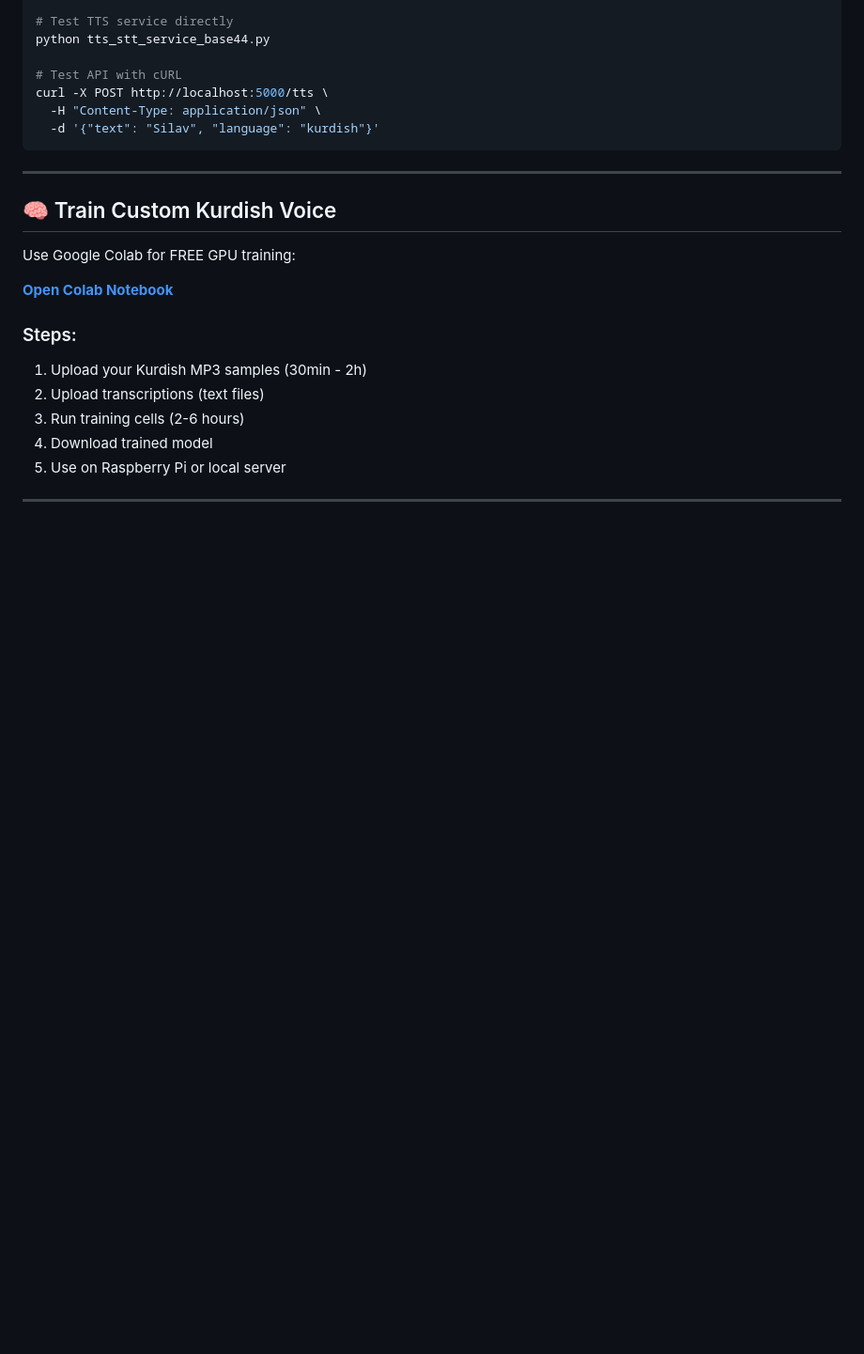
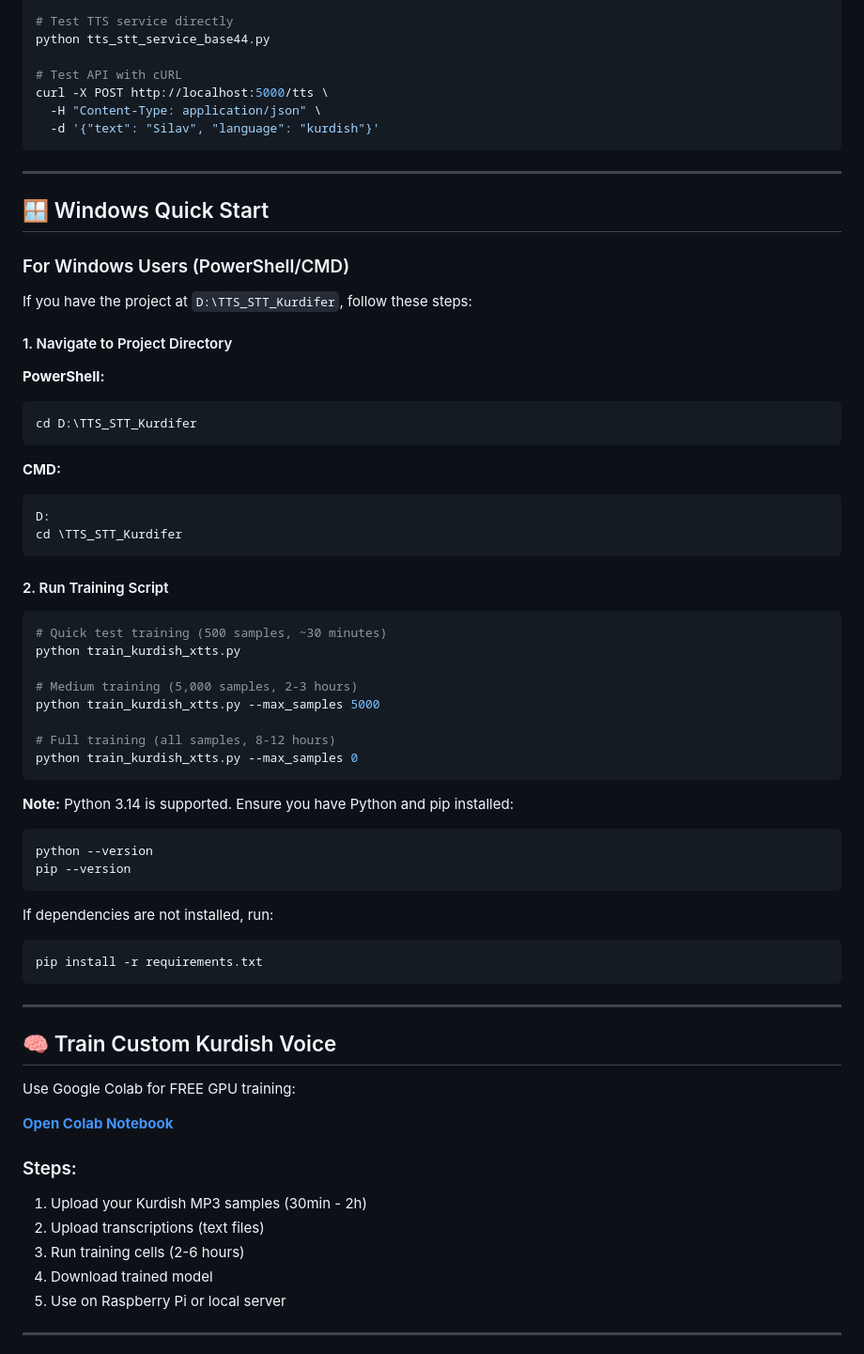
Before and after one commit to T1Agit/TTS_STT_Kurdifer, a Markdown page: README.md, the part around the change. Shown at 94% size. GitHub-like rendering; blank space fills up the shorter version.

Commit message:
Add Windows navigation and startup instructions to README
Co-authored-by: T1Agit <198712492+T1Agit@users.noreply.github.com>

````diff
--- a/README.md
+++ b/README.md
@@ -224,6 +224,51 @@ python tts_stt_service_base44.py
 curl -X POST http://localhost:5000/tts \
   -H "Content-Type: application/json" \
   -d '{"text": "Silav", "language": "kurdish"}'
+```
+
+---
+
+## 🪟 Windows Quick Start
+
+### For Windows Users (PowerShell/CMD)
+
+If you have the project at `D:\TTS_STT_Kurdifer`, follow these steps:
+
+#### 1. Navigate to Project Directory
+
+**PowerShell:**
+```powershell
+cd D:\TTS_STT_Kurdifer
+```
+
+**CMD:**
+```cmd
+D:
+cd \TTS_STT_Kurdifer
+```
+
+#### 2. Run Training Script
+
+```powershell
+# Quick test training (500 samples, ~30 minutes)
+python train_kurdish_xtts.py
+
+# Medium training (5,000 samples, 2-3 hours)
+python train_kurdish_xtts.py --max_samples 5000
+
+# Full training (all samples, 8-12 hours)
+python train_kurdish_xtts.py --max_samples 0
+```
+
+**Note:** Python 3.14 is supported. Ensure you have Python and pip installed:
+```powershell
+python --version
+pip --version
+```
+
+If dependencies are not installed, run:
+```powershell
+pip install -r requirements.txt
 ```
 
 ---
````
